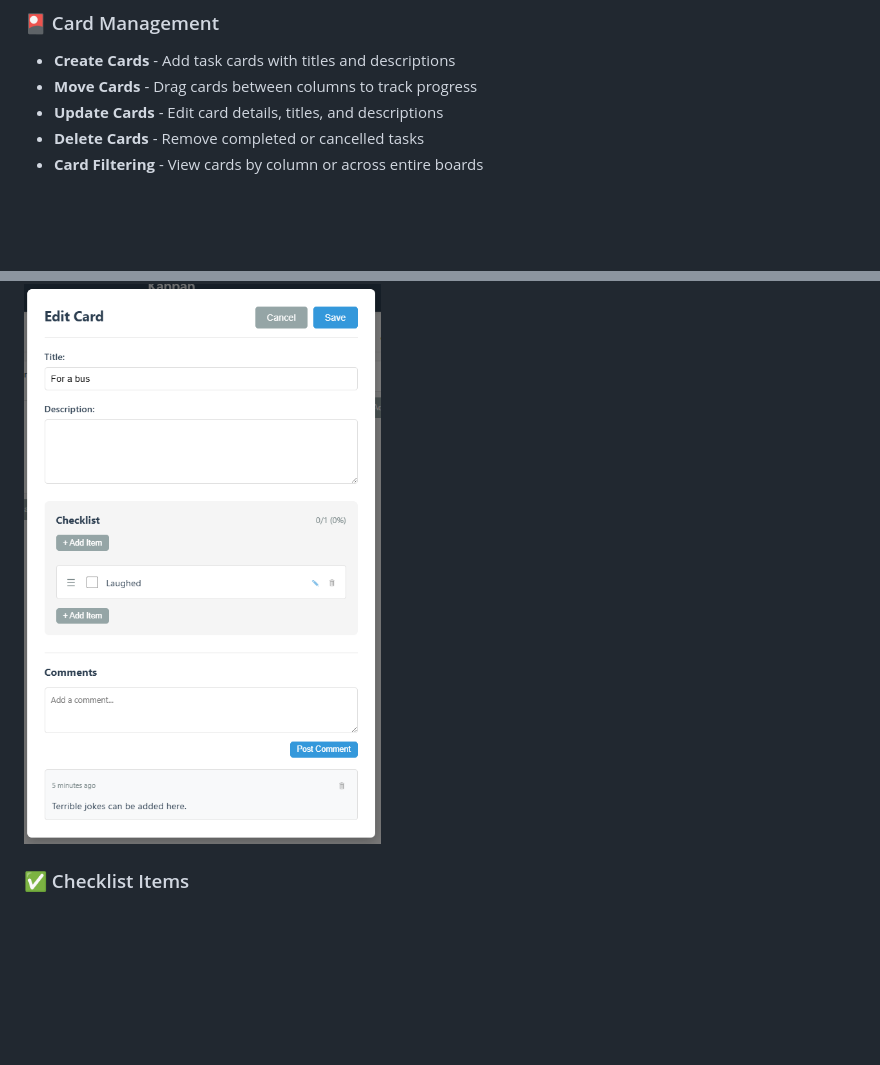
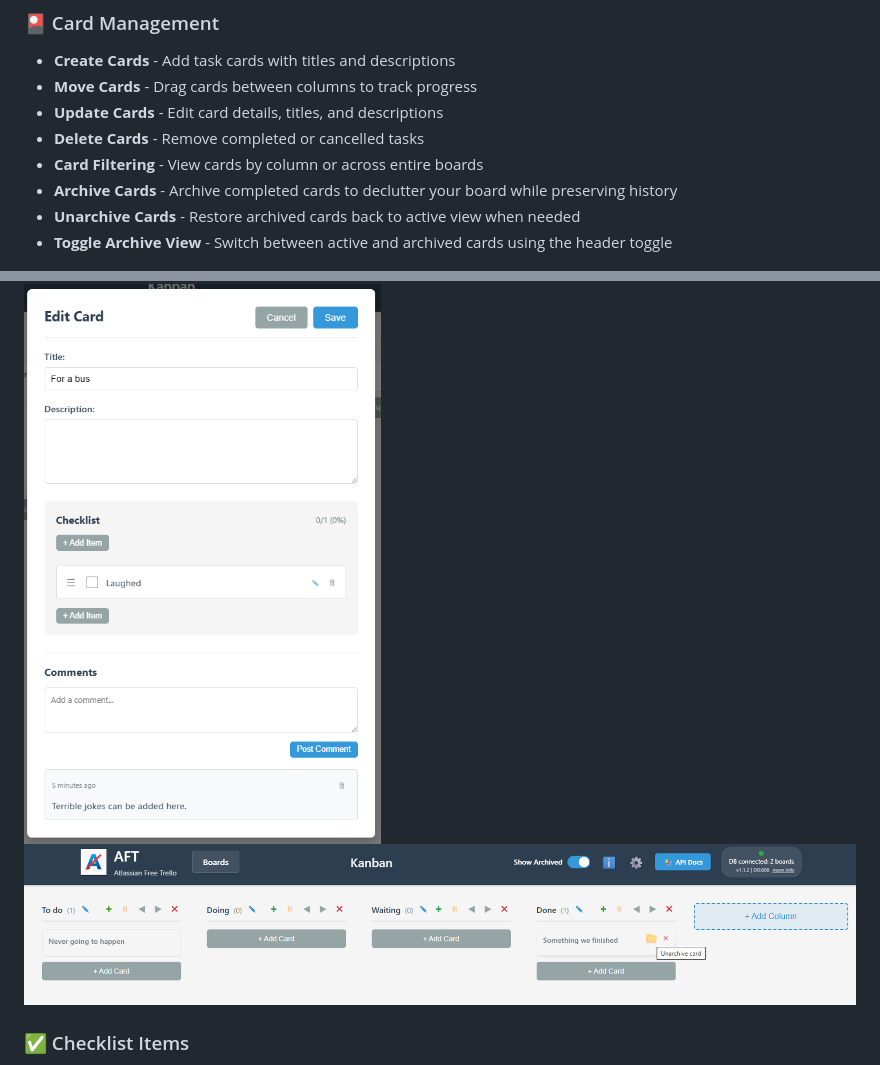
Before and after one commit to samcorky/aft, a Markdown page: README.md, 2 parts joined by grey strips. Rendered like a GitHub page; pictures changed too: images/archive_screen.png (added); blank space fills up the shorter version.

Commit message:
Add archive and unarchive card features to README and include archive view image

```diff
--- a/README.md
+++ b/README.md
@@ -43,8 +43,12 @@ Use at your own risk.
 - **Update Cards** - Edit card details, titles, and descriptions
 - **Delete Cards** - Remove completed or cancelled tasks
 - **Card Filtering** - View cards by column or across entire boards
+- **Archive Cards** - Archive completed cards to declutter your board while preserving history
+- **Unarchive Cards** - Restore archived cards back to active view when needed
+- **Toggle Archive View** - Switch between active and archived cards using the header toggle
 
 ![Card Detail](images/card_detail.png)
+![Archive View](images/archive_screen.png)
 
 ### ✅ Checklist Items
 - **Task Breakdown** - Add checklist items to cards for subtasks
```
